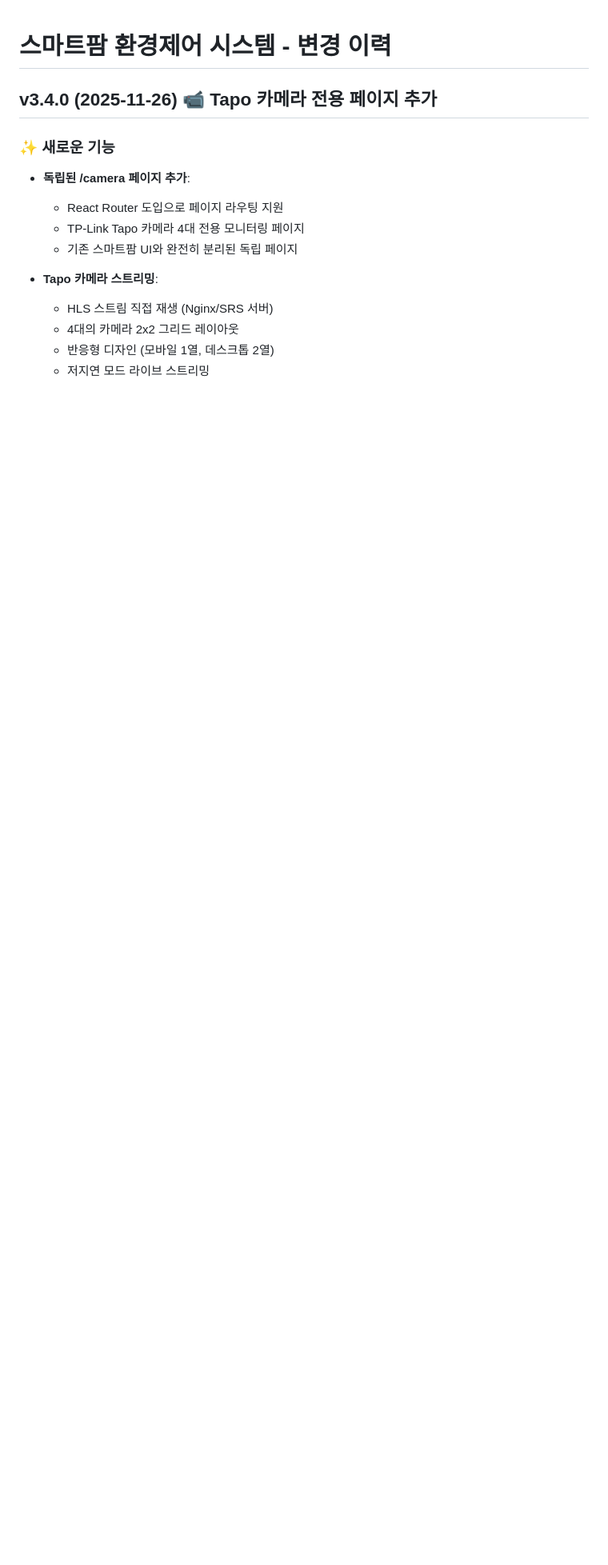
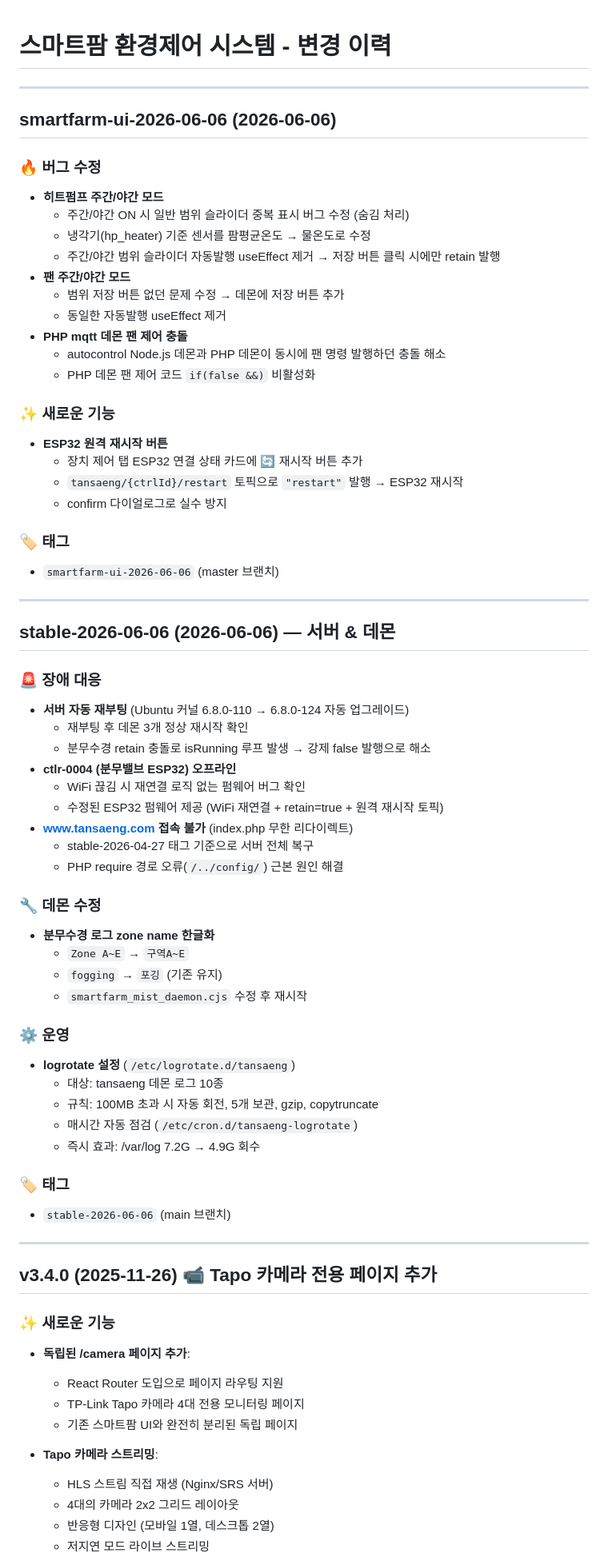
Before and after one commit to dolkim85/tansaeng, a Markdown page: CHANGELOG.md, the part around the change. Shown at 80% size. GitHub-like rendering; blank space fills up the shorter version.

Commit message:
2026-06-06_2130
docs: CHANGELOG 업데이트 — smartfarm-ui-2026-06-06

Co-Authored-By: Claude Sonnet 4.6 <noreply@anthropic.com>

```diff
--- a/CHANGELOG.md
+++ b/CHANGELOG.md
@@ -1,4 +1,62 @@
 # 스마트팜 환경제어 시스템 - 변경 이력
+
+---
+
+## smartfarm-ui-2026-06-06 (2026-06-06)
+
+### 🔥 버그 수정
+- **히트펌프 주간/야간 모드**
+  - 주간/야간 ON 시 일반 범위 슬라이더 중복 표시 버그 수정 (숨김 처리)
+  - 냉각기(hp_heater) 기준 센서를 팜평균온도 → 물온도로 수정
+  - 주간/야간 범위 슬라이더 자동발행 useEffect 제거 → 저장 버튼 클릭 시에만 retain 발행
+- **팬 주간/야간 모드**
+  - 범위 저장 버튼 없던 문제 수정 → 데몬에 저장 버튼 추가
+  - 동일한 자동발행 useEffect 제거
+- **PHP mqtt 데몬 팬 제어 충돌**
+  - autocontrol Node.js 데몬과 PHP 데몬이 동시에 팬 명령 발행하던 충돌 해소
+  - PHP 데몬 팬 제어 코드 `if(false &&)` 비활성화
+
+### ✨ 새로운 기능
+- **ESP32 원격 재시작 버튼**
+  - 장치 제어 탭 ESP32 연결 상태 카드에 🔄 재시작 버튼 추가
+  - `tansaeng/{ctrlId}/restart` 토픽으로 `"restart"` 발행 → ESP32 재시작
+  - confirm 다이얼로그로 실수 방지
+
+### 🏷️ 태그
+- `smartfarm-ui-2026-06-06` (master 브랜치)
+
+---
+
+## stable-2026-06-06 (2026-06-06) — 서버 & 데몬
+
+### 🚨 장애 대응
+- **서버 자동 재부팅** (Ubuntu 커널 6.8.0-110 → 6.8.0-124 자동 업그레이드)
+  - 재부팅 후 데몬 3개 정상 재시작 확인
+  - 분무수경 retain 충돌로 isRunning 루프 발생 → 강제 false 발행으로 해소
+- **ctlr-0004 (분무밸브 ESP32) 오프라인**
+  - WiFi 끊김 시 재연결 로직 없는 펌웨어 버그 확인
+  - 수정된 ESP32 펌웨어 제공 (WiFi 재연결 + retain=true + 원격 재시작 토픽)
+- **www.tansaeng.com 접속 불가** (index.php 무한 리다이렉트)
+  - stable-2026-04-27 태그 기준으로 서버 전체 복구
+  - PHP require 경로 오류(`/../config/`) 근본 원인 해결
+
+### 🔧 데몬 수정
+- **분무수경 로그 zone name 한글화**
+  - `Zone A~E` → `구역A~E`
+  - `fogging` → `포깅` (기존 유지)
+  - `smartfarm_mist_daemon.cjs` 수정 후 재시작
+
+### ⚙️ 운영
+- **logrotate 설정** (`/etc/logrotate.d/tansaeng`)
+  - 대상: tansaeng 데몬 로그 10종
+  - 규칙: 100MB 초과 시 자동 회전, 5개 보관, gzip, copytruncate
+  - 매시간 자동 점검 (`/etc/cron.d/tansaeng-logrotate`)
+  - 즉시 효과: /var/log 7.2G → 4.9G 회수
+
+### 🏷️ 태그
+- `stable-2026-06-06` (main 브랜치)
+
+---
 
 ## v3.4.0 (2025-11-26) 📹 **Tapo 카메라 전용 페이지 추가**
 
```
